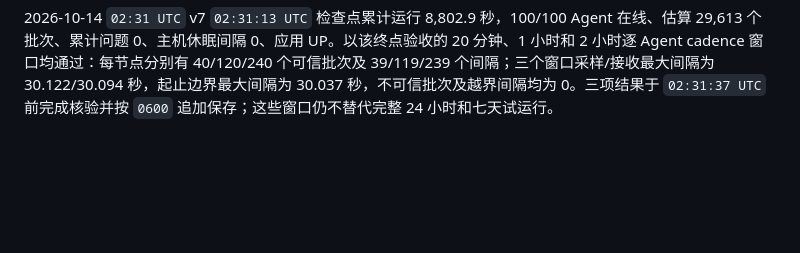
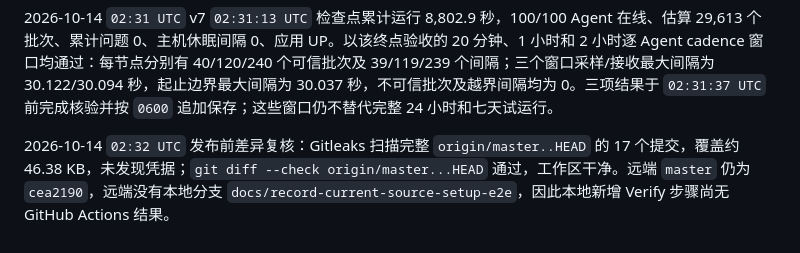
Before and after one commit to GeekCoreLab/geek-monitor, a Markdown page: docs/首版验收报告.md, the part around the change. Drawn GitHub-style; blank space fills up the shorter version.

Commit message:
docs(acceptance): record full branch secret scan

```diff
--- a/docs/首版验收报告.md
+++ b/docs/首版验收报告.md
@@ -170,3 +170,5 @@ PR #6 的调度器告警风暴 E2E 已合入 `master`，提交为 `c11c64a`；
 2026-10-14 `02:26 UTC` v7 最新 `02:26:09 UTC` 检查点累计运行 8,499.3 秒，100/100 Agent 在线、估算 28,613 个批次、累计问题 0、主机休眠间隔 0、应用 UP。以该终点验收的 20 分钟、1 小时和 2 小时逐 Agent cadence 窗口均通过：每节点分别有 40/120/240 个可信批次及 39/119/239 个间隔；三个窗口中采样/接收最大间隔为 30.152/30.152 秒，起止边界最大间隔 30.040 秒，不可信批次及越界间隔均为 0。cadence 报告仍以 `0600` 保存；这些连续窗口不替代完整 24 小时和七天试运行。
 
 2026-10-14 `02:31 UTC` v7 `02:31:13 UTC` 检查点累计运行 8,802.9 秒，100/100 Agent 在线、估算 29,613 个批次、累计问题 0、主机休眠间隔 0、应用 UP。以该终点验收的 20 分钟、1 小时和 2 小时逐 Agent cadence 窗口均通过：每节点分别有 40/120/240 个可信批次及 39/119/239 个间隔；三个窗口采样/接收最大间隔为 30.122/30.094 秒，起止边界最大间隔为 30.037 秒，不可信批次及越界间隔均为 0。三项结果于 `02:31:37 UTC` 前完成核验并按 `0600` 追加保存；这些窗口仍不替代完整 24 小时和七天试运行。
+
+2026-10-14 `02:32 UTC` 发布前差异复核：Gitleaks 扫描完整 `origin/master..HEAD` 的 17 个提交，覆盖约 46.38 KB，未发现凭据；`git diff --check origin/master...HEAD` 通过，工作区干净。远端 `master` 仍为 `cea2190`，远端没有本地分支 `docs/record-current-source-setup-e2e`，因此本地新增 Verify 步骤尚无 GitHub Actions 结果。
```
